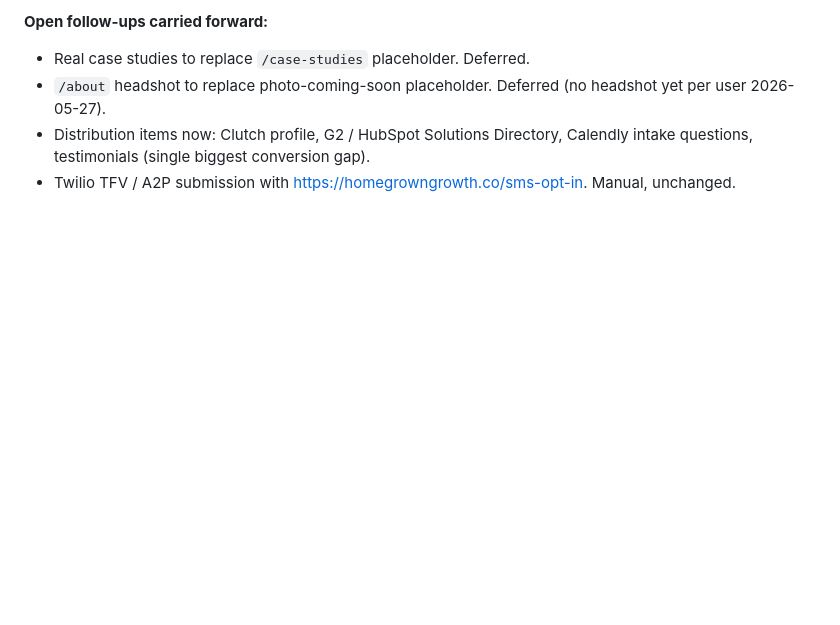
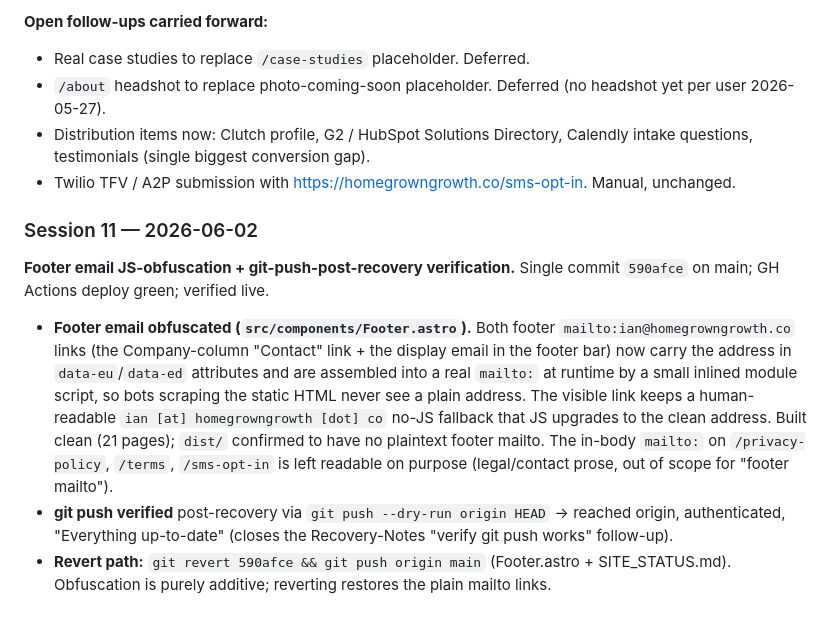
Before and after one commit to homegrowngrowthco/homegrown-growth-co, a Markdown page: CLAUDE.md, the part around the change. Drawn GitHub-style; blank space fills up the shorter version.

Commit message:
Log Session 11 (2026-06-02 footer email obfuscation + git-push verify) in project CLAUDE.md
Co-Authored-By: Claude Opus 4.8 (1M context) <noreply@anthropic.com>

```diff
--- a/CLAUDE.md
+++ b/CLAUDE.md
@@ -331,3 +331,9 @@ This project survived the **2026-05-04** complete machine wipe.
 - `/about` headshot to replace photo-coming-soon placeholder. Deferred (no headshot yet per user 2026-05-27).
 - Distribution items now: Clutch profile, G2 / HubSpot Solutions Directory, Calendly intake questions, testimonials (single biggest conversion gap).
 - Twilio TFV / A2P submission with https://homegrowngrowth.co/sms-opt-in. Manual, unchanged.
+
+### Session 11 — 2026-06-02
+**Footer email JS-obfuscation + git-push-post-recovery verification.** Single commit `590afce` on main; GH Actions deploy green; verified live.
+- **Footer email obfuscated (`src/components/Footer.astro`).** Both footer `mailto:ian@homegrowngrowth.co` links (the Company-column "Contact" link + the display email in the footer bar) now carry the address in `data-eu`/`data-ed` attributes and are assembled into a real `mailto:` at runtime by a small inlined module script, so bots scraping the static HTML never see a plain address. The visible link keeps a human-readable `ian [at] homegrowngrowth [dot] co` no-JS fallback that JS upgrades to the clean address. Built clean (21 pages); `dist/` confirmed to have no plaintext footer mailto. The in-body `mailto:` on `/privacy-policy`, `/terms`, `/sms-opt-in` is left readable on purpose (legal/contact prose, out of scope for "footer mailto").
+- **git push verified** post-recovery via `git push --dry-run origin HEAD` → reached origin, authenticated, "Everything up-to-date" (closes the Recovery-Notes "verify git push works" follow-up).
+- **Revert path:** `git revert 590afce && git push origin main` (Footer.astro + SITE_STATUS.md). Obfuscation is purely additive; reverting restores the plain mailto links.
```
